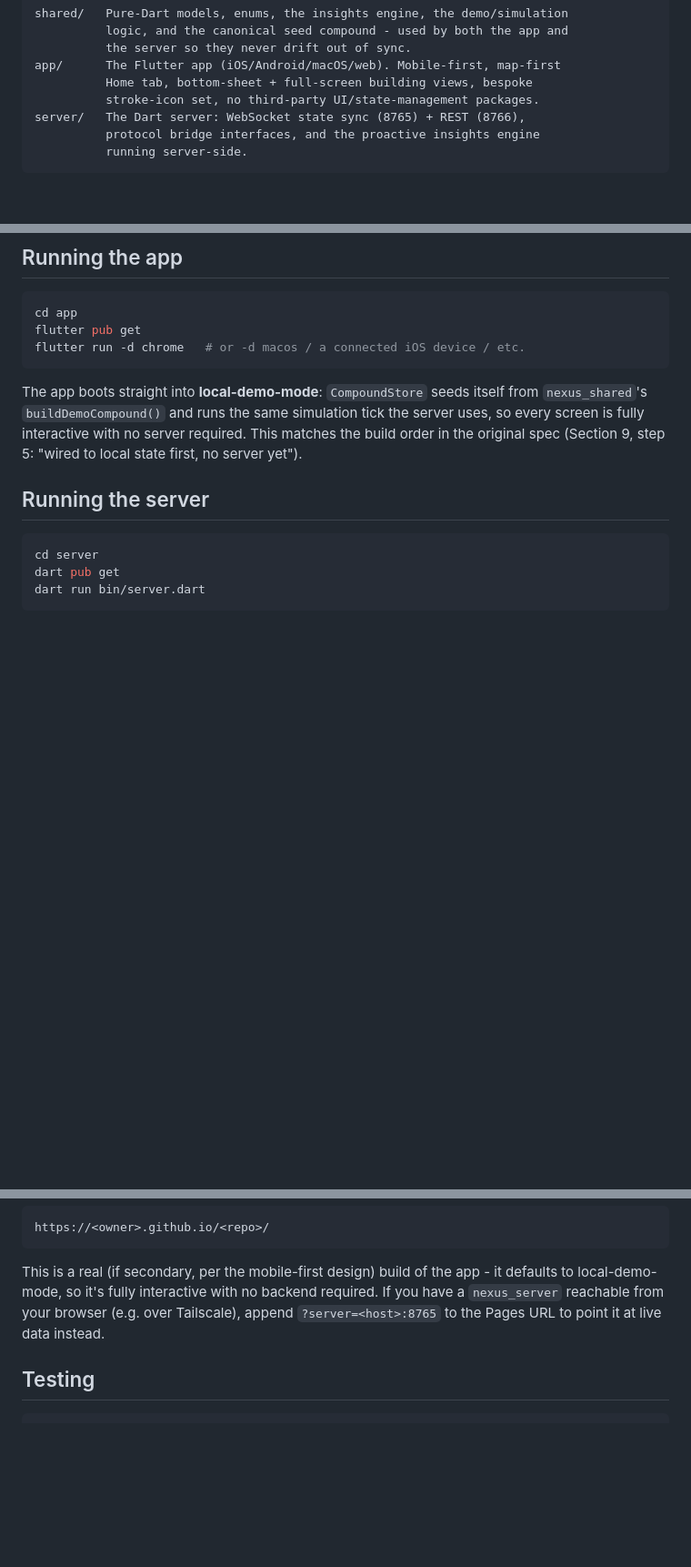
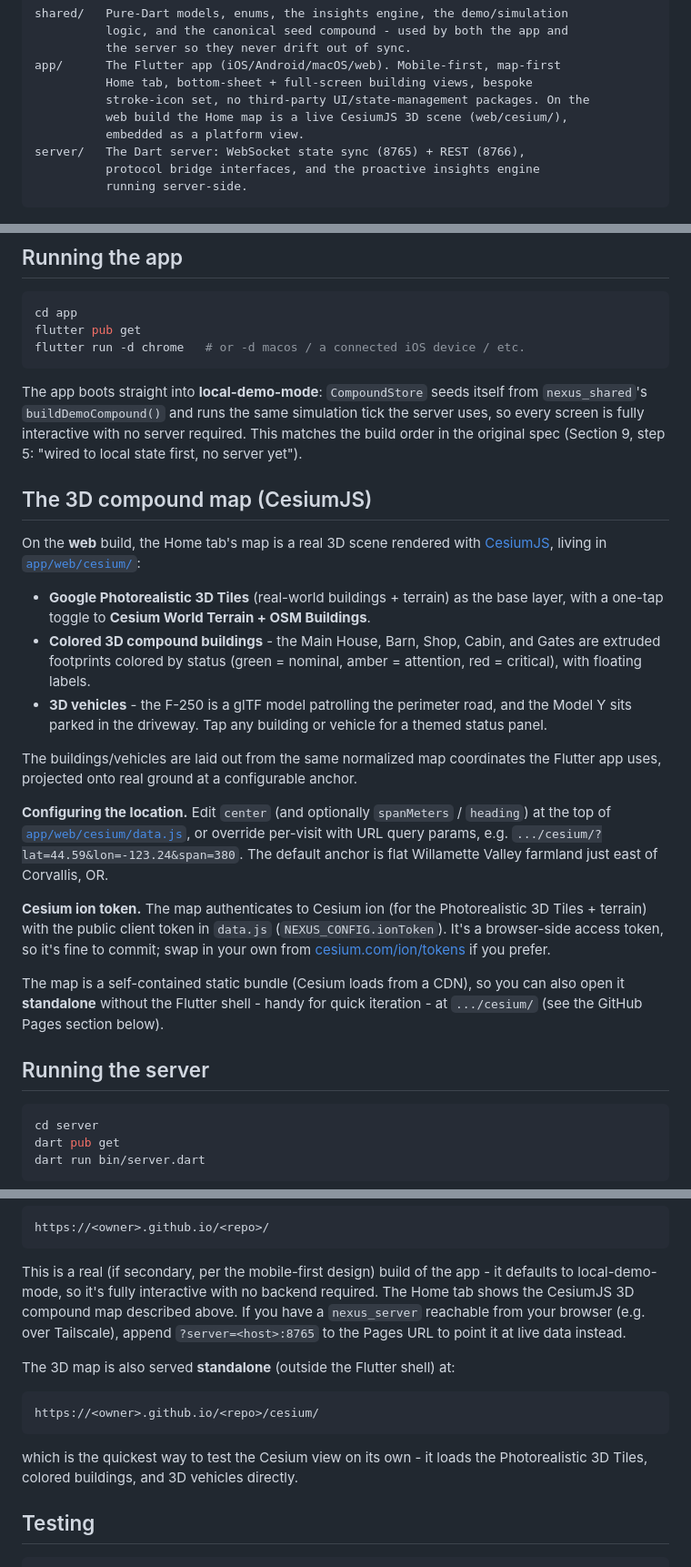
Before and after one commit to natehale05-gif/Nexus, a Markdown page: README.md, 3 parts joined by grey strips. Shown at 91% size. GitHub-like rendering; blank space fills up the shorter version.

Commit message:
Document the CesiumJS 3D compound map and standalone Pages URL
Co-authored-by: natehale05-gif <natehale05-gif@users.noreply.github.com>

````diff
--- a/README.md
+++ b/README.md
@@ -14,7 +14,9 @@ shared/   Pure-Dart models, enums, the insights engine, the demo/simulation
           the server so they never drift out of sync.
 app/      The Flutter app (iOS/Android/macOS/web). Mobile-first, map-first
           Home tab, bottom-sheet + full-screen building views, bespoke
-          stroke-icon set, no third-party UI/state-management packages.
+          stroke-icon set, no third-party UI/state-management packages. On the
+          web build the Home map is a live CesiumJS 3D scene (web/cesium/),
+          embedded as a platform view.
 server/   The Dart server: WebSocket state sync (8765) + REST (8766),
           protocol bridge interfaces, and the proactive insights engine
           running server-side.
@@ -33,6 +35,41 @@ itself from `nexus_shared`'s `buildDemoCompound()` and runs the same
 simulation tick the server uses, so every screen is fully interactive with
 no server required. This matches the build order in the original spec
 (Section 9, step 5: "wired to local state first, no server yet").
+
+## The 3D compound map (CesiumJS)
+
+On the **web** build, the Home tab's map is a real 3D scene rendered with
+[CesiumJS](https://cesium.com/platform/cesiumjs/), living in
+[`app/web/cesium/`](app/web/cesium/):
+
+- **Google Photorealistic 3D Tiles** (real-world buildings + terrain) as the
+  base layer, with a one-tap toggle to **Cesium World Terrain + OSM
+  Buildings**.
+- **Colored 3D compound buildings** - the Main House, Barn, Shop, Cabin, and
+  Gates are extruded footprints colored by status (green = nominal, amber =
+  attention, red = critical), with floating labels.
+- **3D vehicles** - the F-250 is a glTF model patrolling the perimeter road,
+  and the Model Y sits parked in the driveway. Tap any building or vehicle for
+  a themed status panel.
+
+The buildings/vehicles are laid out from the same normalized map coordinates
+the Flutter app uses, projected onto real ground at a configurable anchor.
+
+**Configuring the location.** Edit `center` (and optionally `spanMeters` /
+`heading`) at the top of [`app/web/cesium/data.js`](app/web/cesium/data.js),
+or override per-visit with URL query params, e.g.
+`.../cesium/?lat=44.59&lon=-123.24&span=380`. The default anchor is flat
+Willamette Valley farmland just east of Corvallis, OR.
+
+**Cesium ion token.** The map authenticates to Cesium ion (for the
+Photorealistic 3D Tiles + terrain) with the public client token in
+`data.js` (`NEXUS_CONFIG.ionToken`). It's a browser-side access token, so
+it's fine to commit; swap in your own from
+[cesium.com/ion/tokens](https://cesium.com/ion/tokens) if you prefer.
+
+The map is a self-contained static bundle (Cesium loads from a CDN), so you
+can also open it **standalone** without the Flutter shell - handy for quick
+iteration - at `.../cesium/` (see the GitHub Pages section below).
 
 ## Running the server
 
@@ -106,9 +143,19 @@ https://<owner>.github.io/<repo>/
 
 This is a real (if secondary, per the mobile-first design) build of the
 app - it defaults to local-demo-mode, so it's fully interactive with no
-backend required. If you have a `nexus_server` reachable from your
-browser (e.g. over Tailscale), append `?server=<host>:8765` to the Pages
-URL to point it at live data instead.
+backend required. The Home tab shows the CesiumJS 3D compound map described
+above. If you have a `nexus_server` reachable from your browser (e.g. over
+Tailscale), append `?server=<host>:8765` to the Pages URL to point it at
+live data instead.
+
+The 3D map is also served **standalone** (outside the Flutter shell) at:
+
+```
+https://<owner>.github.io/<repo>/cesium/
+```
+
+which is the quickest way to test the Cesium view on its own - it loads the
+Photorealistic 3D Tiles, colored buildings, and 3D vehicles directly.
 
 ## Testing
 
````
